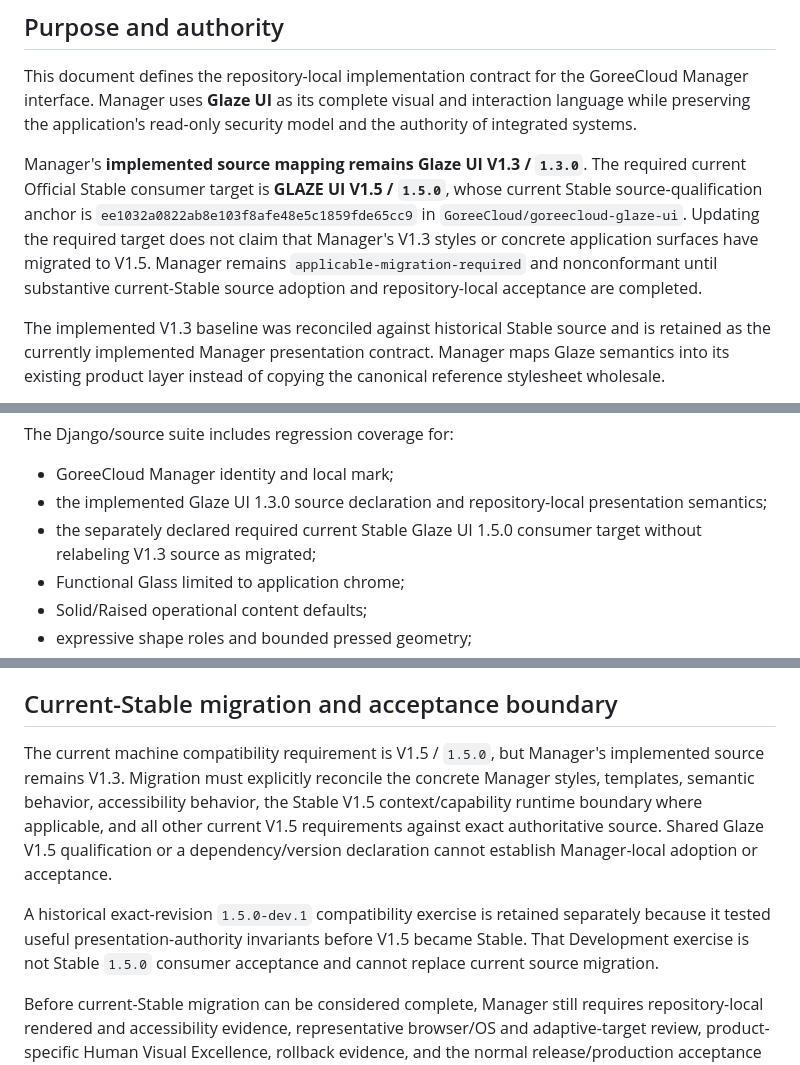
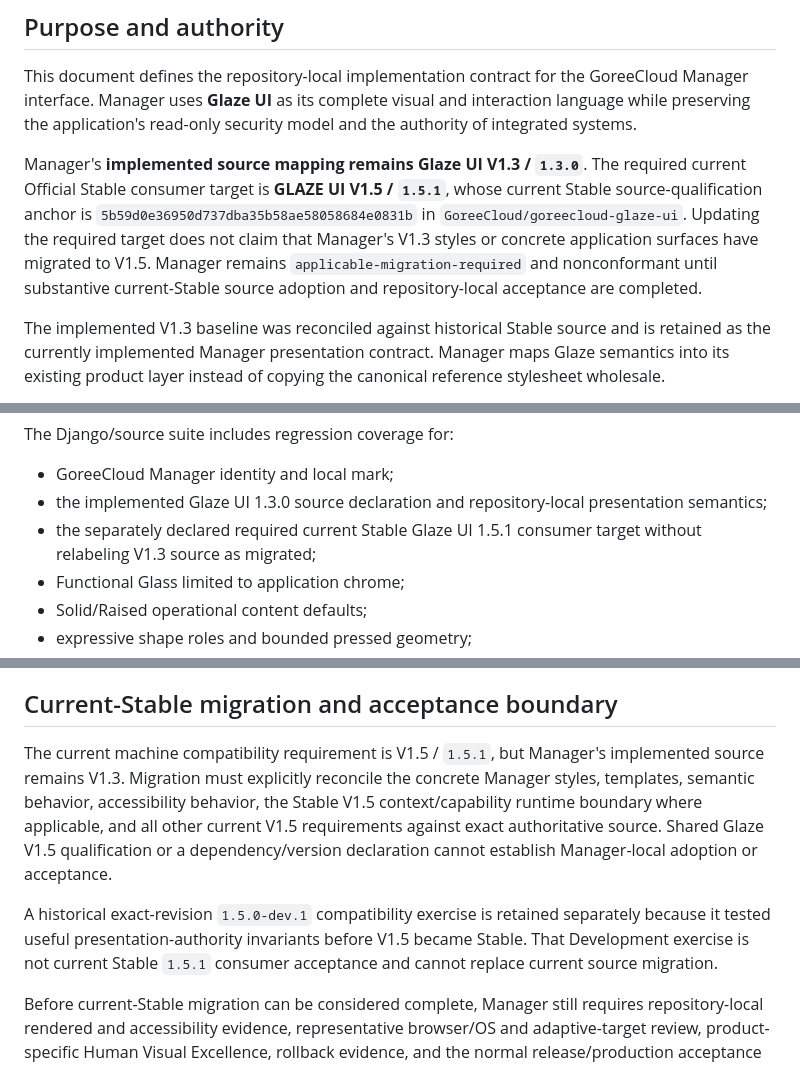
Before and after one commit to GoreeCloud/goreecloud-manager, a Markdown page: docs/glaze-ui.md, 3 parts joined by grey strips. Rendered like a GitHub page.

Commit message:
docs: align Manager Glaze requirement to Stable 1.5.1

```diff
--- a/docs/glaze-ui.md
+++ b/docs/glaze-ui.md
@@ -4,7 +4,7 @@
 
 This document defines the repository-local implementation contract for the GoreeCloud Manager interface. Manager uses **Glaze UI** as its complete visual and interaction language while preserving the application's read-only security model and the authority of integrated systems.
 
-Manager's **implemented source mapping remains Glaze UI V1.3 / `1.3.0`**. The required current Official Stable consumer target is **GLAZE UI V1.5 / `1.5.0`**, whose current Stable source-qualification anchor is `ee1032a0822ab8e103f8afe48e5c1859fde65cc9` in `GoreeCloud/goreecloud-glaze-ui`. Updating the required target does not claim that Manager's V1.3 styles or concrete application surfaces have migrated to V1.5. Manager remains `applicable-migration-required` and nonconformant until substantive current-Stable source adoption and repository-local acceptance are completed.
+Manager's **implemented source mapping remains Glaze UI V1.3 / `1.3.0`**. The required current Official Stable consumer target is **GLAZE UI V1.5 / `1.5.1`**, whose current Stable source-qualification anchor is `5b59d0e36950d737dba35b58ae58058684e0831b` in `GoreeCloud/goreecloud-glaze-ui`. Updating the required target does not claim that Manager's V1.3 styles or concrete application surfaces have migrated to V1.5. Manager remains `applicable-migration-required` and nonconformant until substantive current-Stable source adoption and repository-local acceptance are completed.
 
 The implemented V1.3 baseline was reconciled against historical Stable source and is retained as the currently implemented Manager presentation contract. Manager maps Glaze semantics into its existing product layer instead of copying the canonical reference stylesheet wholesale.
 
@@ -93,7 +93,7 @@ The Django/source suite includes regression coverage for:
 
 - GoreeCloud Manager identity and local mark;
 - the implemented Glaze UI 1.3.0 source declaration and repository-local presentation semantics;
-- the separately declared required current Stable Glaze UI 1.5.0 consumer target without relabeling V1.3 source as migrated;
+- the separately declared required current Stable Glaze UI 1.5.1 consumer target without relabeling V1.3 source as migrated;
 - Functional Glass limited to application chrome;
 - Solid/Raised operational content defaults;
 - expressive shape roles and bounded pressed geometry;
@@ -107,9 +107,9 @@ These automated tests establish a source-controlled conformance baseline for wha
 
 ## Current-Stable migration and acceptance boundary
 
-The current machine compatibility requirement is V1.5 / `1.5.0`, but Manager's implemented source remains V1.3. Migration must explicitly reconcile the concrete Manager styles, templates, semantic behavior, accessibility behavior, the Stable V1.5 context/capability runtime boundary where applicable, and all other current V1.5 requirements against exact authoritative source. Shared Glaze V1.5 qualification or a dependency/version declaration cannot establish Manager-local adoption or acceptance.
+The current machine compatibility requirement is V1.5 / `1.5.1`, but Manager's implemented source remains V1.3. Migration must explicitly reconcile the concrete Manager styles, templates, semantic behavior, accessibility behavior, the Stable V1.5 context/capability runtime boundary where applicable, and all other current V1.5 requirements against exact authoritative source. Shared Glaze V1.5 qualification or a dependency/version declaration cannot establish Manager-local adoption or acceptance.
 
-A historical exact-revision `1.5.0-dev.1` compatibility exercise is retained separately because it tested useful presentation-authority invariants before V1.5 became Stable. That Development exercise is not Stable `1.5.0` consumer acceptance and cannot replace current source migration.
+A historical exact-revision `1.5.0-dev.1` compatibility exercise is retained separately because it tested useful presentation-authority invariants before V1.5 became Stable. That Development exercise is not current Stable `1.5.1` consumer acceptance and cannot replace current source migration.
 
 Before current-Stable migration can be considered complete, Manager still requires repository-local rendered and accessibility evidence, representative browser/OS and adaptive-target review, product-specific Human Visual Excellence, rollback evidence, and the normal release/production acceptance gates.
 
```
